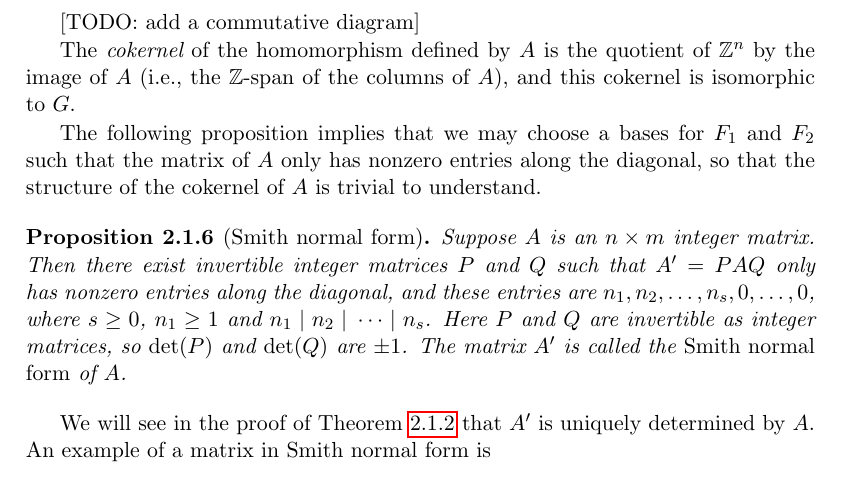
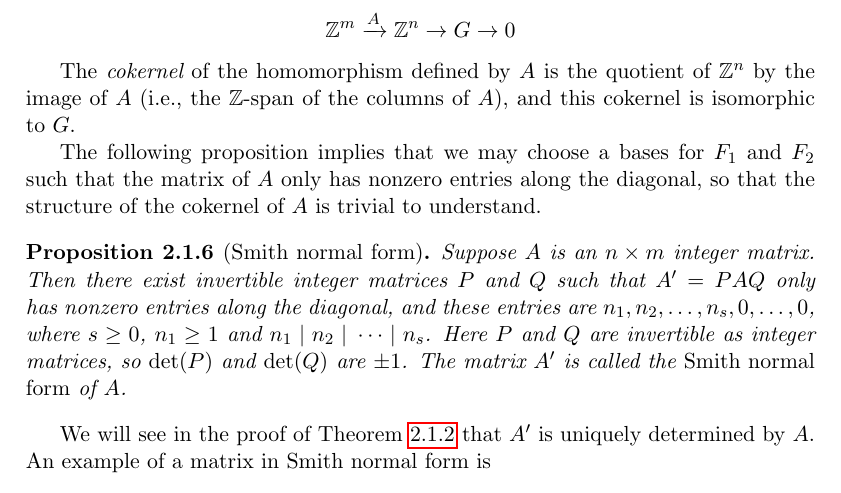
Before and after one commit to williamstein/ant, a LaTeX thesis (ant.tex, which reads commalg.tex): part of page 17 of 215, cut at the place of the change. Compiled offline with pdfLaTeX.

Commit message:
add comm diagram
added missing commutative diagram

```diff
--- a/commalg.tex
+++ b/commalg.tex
@@ -112,7 +112,9 @@ Just as in linear algebra, we
 by the $n\times m$ matrix $A$ whose columns are the images of the
 generators of $F_2$ in $\Z^n$.  We visualize this as follows:
 
-[TODO: add a commutative diagram]
+$$
+\Z^m \xra{A} \Z^n \to G \to 0
+$$
 
 The \defn{cokernel} of the
 homomorphism defined by $A$ is the quotient of $\Z^n$ by the image of $A$ (i.e., the
```
